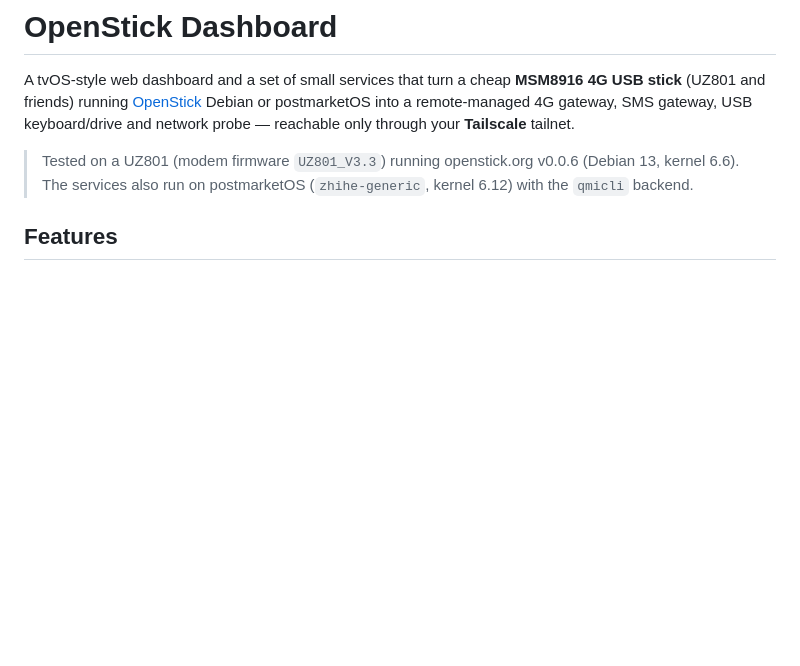
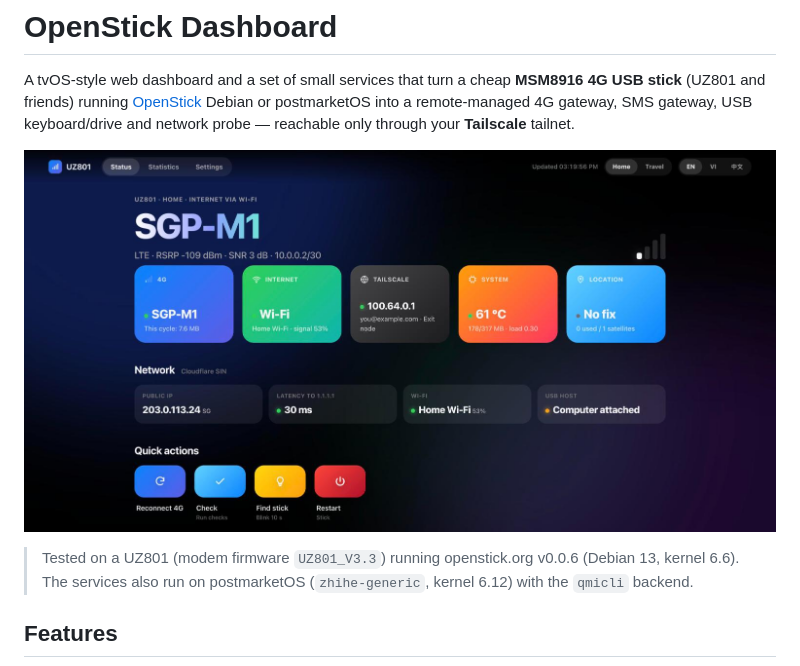
Before and after one commit to ptrinh/OpenStick-Dashboard, a Markdown page: README.md, the part around the change. GitHub-like rendering; pictures changed too: docs/dashboard.jpg (added); blank space fills up the shorter version.

Commit message:
README: dashboard screenshot (personal details replaced with placeholders)
Co-Authored-By: Claude Opus 5.5 <noreply@anthropic.com>
Claude-Session: https://claude.ai/code/session_01WX9XbBcRRj1XWGGspKFJEV

```diff
--- a/README.md
+++ b/README.md
@@ -1,6 +1,8 @@
 # OpenStick Dashboard
 
 A tvOS-style web dashboard and a set of small services that turn a cheap **MSM8916 4G USB stick** (UZ801 and friends) running [OpenStick](https://openstick.org/) Debian or postmarketOS into a remote-managed 4G gateway, SMS gateway, USB keyboard/drive and network probe — reachable only through your **Tailscale** tailnet.
+
+![OpenStick Dashboard — Status tab](docs/dashboard.jpg)
 
 > Tested on a UZ801 (modem firmware `UZ801_V3.3`) running openstick.org v0.0.6 (Debian 13, kernel 6.6). The services also run on postmarketOS (`zhihe-generic`, kernel 6.12) with the `qmicli` backend.
 
```
